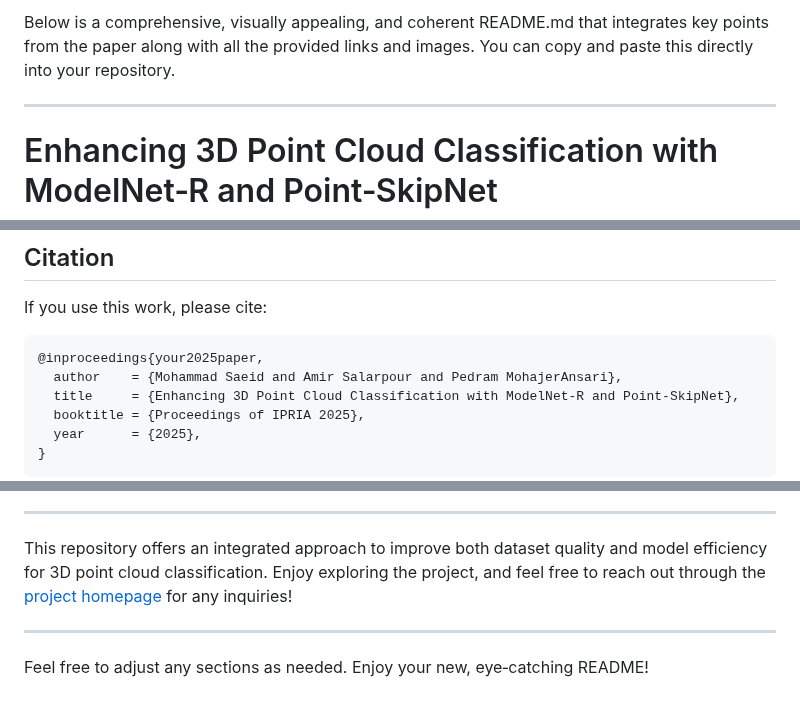
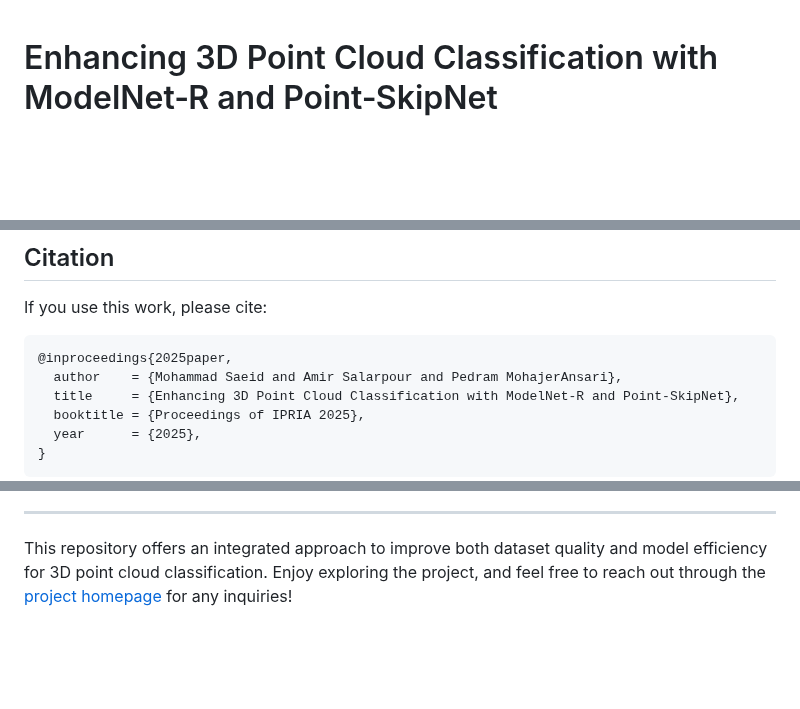
Before and after one commit to m-saeid/ModeNetR_PointSkipNet, a Markdown page: README.md, 3 parts joined by grey strips. Drawn GitHub-style; blank space fills up the shorter version.

````diff
--- a/README.md
+++ b/README.md
@@ -1,7 +1,3 @@
-Below is a comprehensive, visually appealing, and coherent README.md that integrates key points from the paper along with all the provided links and images. You can copy and paste this directly into your repository.
-
----
-
 # Enhancing 3D Point Cloud Classification with ModelNet‑R and Point‑SkipNet
 
 <p align="center">
@@ -168,7 +193,7 @@ dataset="modelnet" bash run_test.sh    # Test on ModelNet
 If you use this work, please cite:
 
 ```bibtex
-@inproceedings{your2025paper,
+@inproceedings{2025paper,
   author    = {Mohammad Saeid and Amir Salarpour and Pedram MohajerAnsari},
   title     = {Enhancing 3D Point Cloud Classification with ModelNet-R and Point-SkipNet},
   booktitle = {Proceedings of IPRIA 2025},
@@ -205,7 +230,3 @@ Future enhancements include:
 ---
 
 This repository offers an integrated approach to improve both dataset quality and model efficiency for 3D point cloud classification. Enjoy exploring the project, and feel free to reach out through the [project homepage](https://github.com/m-saeid/ModeNetR_PointSkipNet/) for any inquiries!
-
----
-
-Feel free to adjust any sections as needed. Enjoy your new, eye‑catching README!
````
Also changed, not shown: other parts of README.md (+29 -0 lines).
